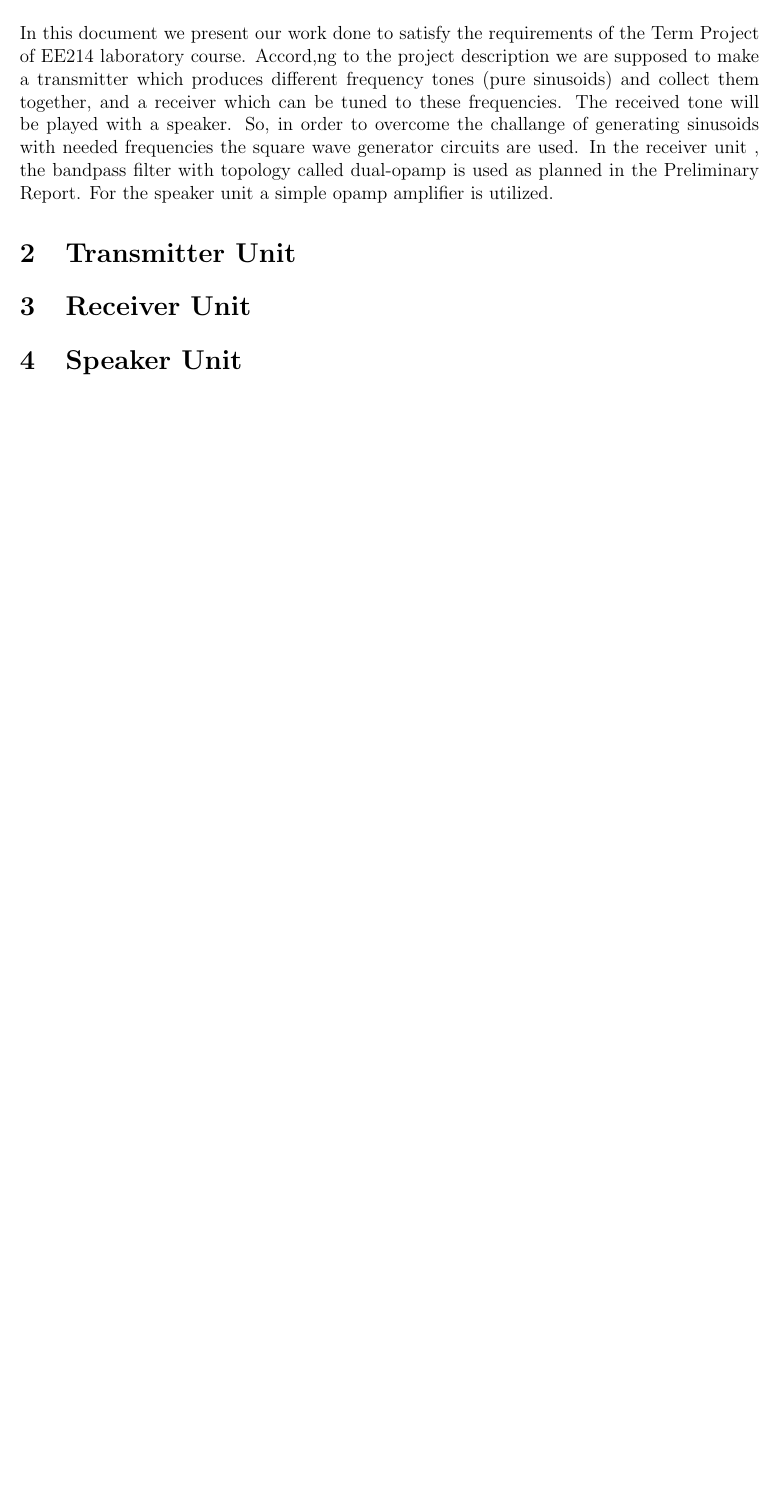
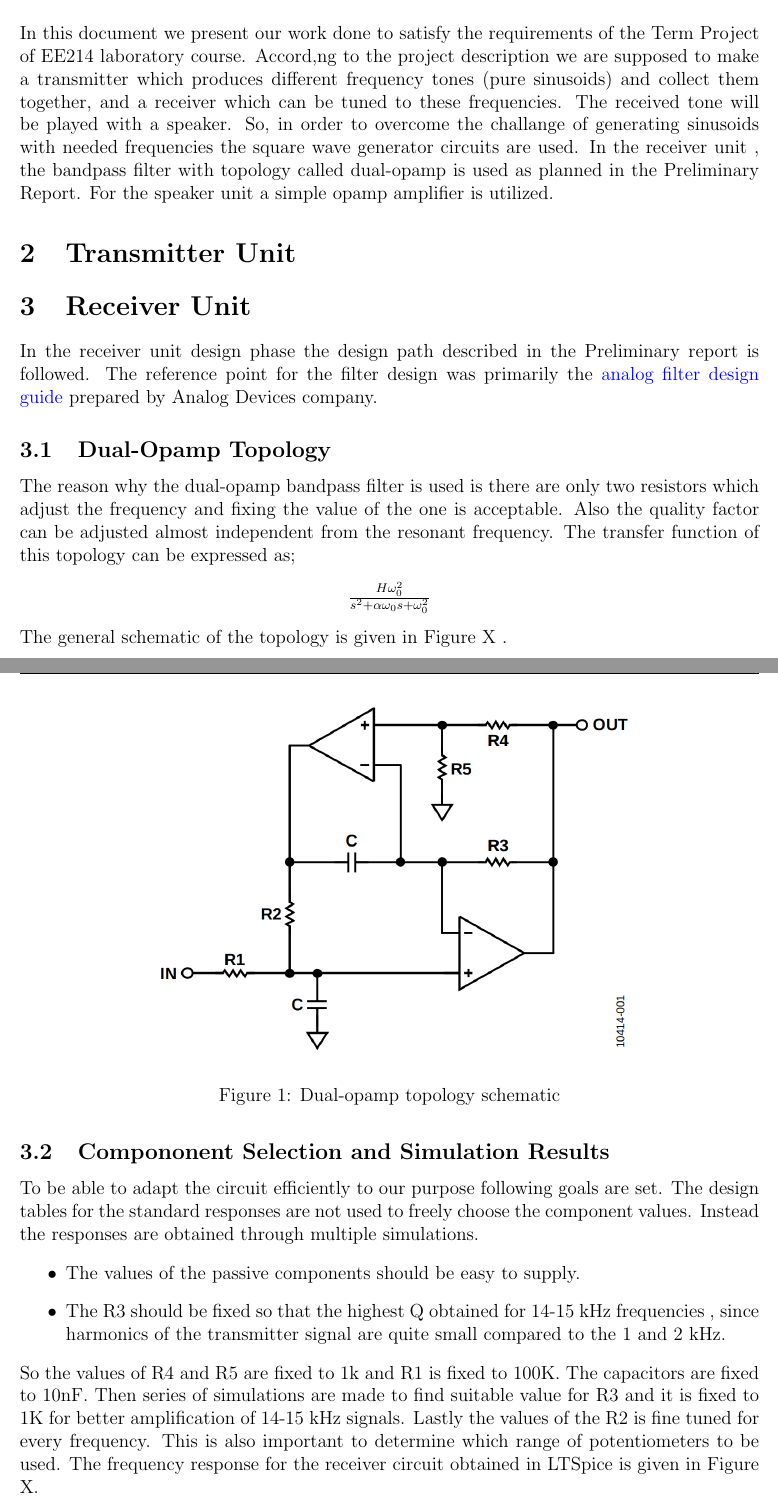
Before and after one commit to ahmetakman/EE214-Spring2022, a LaTeX document (Project/FinalReport/ProjectFinalReport.tex): part of the page before the commit and two parts of pages 1 and 2 of 4 after it, the two joined at a grey line, cut so that both start at the same text, the shorter picture padded with empty space. Compiled offline with pdfLaTeX.

```diff
--- a/Project/FinalReport/ProjectFinalReport.tex
+++ b/Project/FinalReport/ProjectFinalReport.tex
@@ -45,4 +45,23 @@
 
 \section{Transmitter Unit}
 \section{Receiver Unit}
+In the receiver unit design phase the design path described in the Preliminary report is followed. The reference point for the filter design was primarily the \href{https://www.analog.com/media/en/training-seminars/design-handbooks/basic-linear-design/chapter8.pdf}{analog filter design guide} prepared by Analog Devices company.
+\subsection{Dual-Opamp Topology}
+The reason why the dual-opamp bandpass filter is used is there are only two resistors which adjust the frequency and fixing the value of the one is acceptable. Also the quality factor can be adjusted almost independent from the resonant frequency. The transfer function of this topology can be expressed as;
+\begin{center}
+    $ \frac{H \omega_0^2 }{s^2 + \alpha \omega_0 s + \omega_0 ^2} $
 
+\end{center}
+The general schematic of the topology is given in Figure X .
+\begin{figure}[H]
+    \centering
+    \includegraphics[width = 0.75\textwidth]{dualopamp.png}
+    \caption{Dual-opamp topology schematic}
+\end{figure}
+\subsection{Compononent Selection and Simulation Results}
+To be able to adapt the circuit efficiently to our purpose following goals are set. The design tables for the standard responses are not used to freely choose the component values. Instead the responses are obtained through multiple simulations.
+\begin{itemize}
+    \item The values of the passive components should be easy to supply.
+    \item The R3 should be fixed so that the highest Q obtained for 14-15 kHz frequencies , since harmonics of the transmitter signal are quite small compared to the 1 and 2 kHz.
+\end{itemize}
+So the values of R4 and R5 are fixed to 1k and R1 is fixed to 100K. The capacitors are fixed to 10nF. Then series of simulations are made to find suitable value for R3 and it is fixed to 1K for better amplification of 14-15 kHz signals. Lastly the values of the R2 is fine tuned for every frequency. This is also important to determine which range of potentiometers to be used. The frequency response for the receiver circuit obtained in LTSpice is given in Figure X.
@@ -48,0 +72,2 @@
+\end{figure}
+\section{Physical Prototype and Results}
```
Also changed, not shown: Project/FinalReport/ProjectFinalReport.pdf, Project/FinalReport/figures/dualopamp.png (added), Project/FinalReport/ProjectFinalReport.tex (19 more changed lines).
